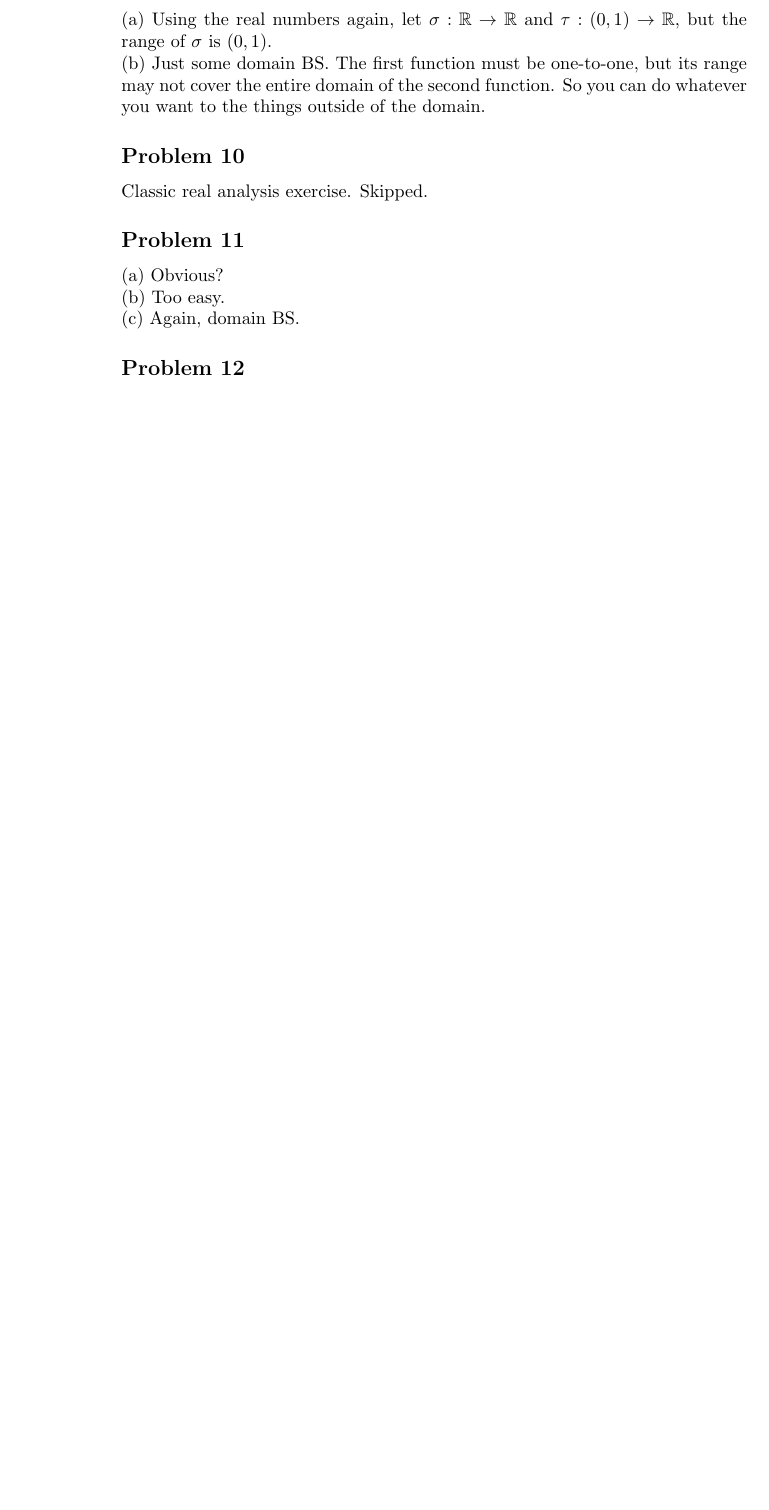
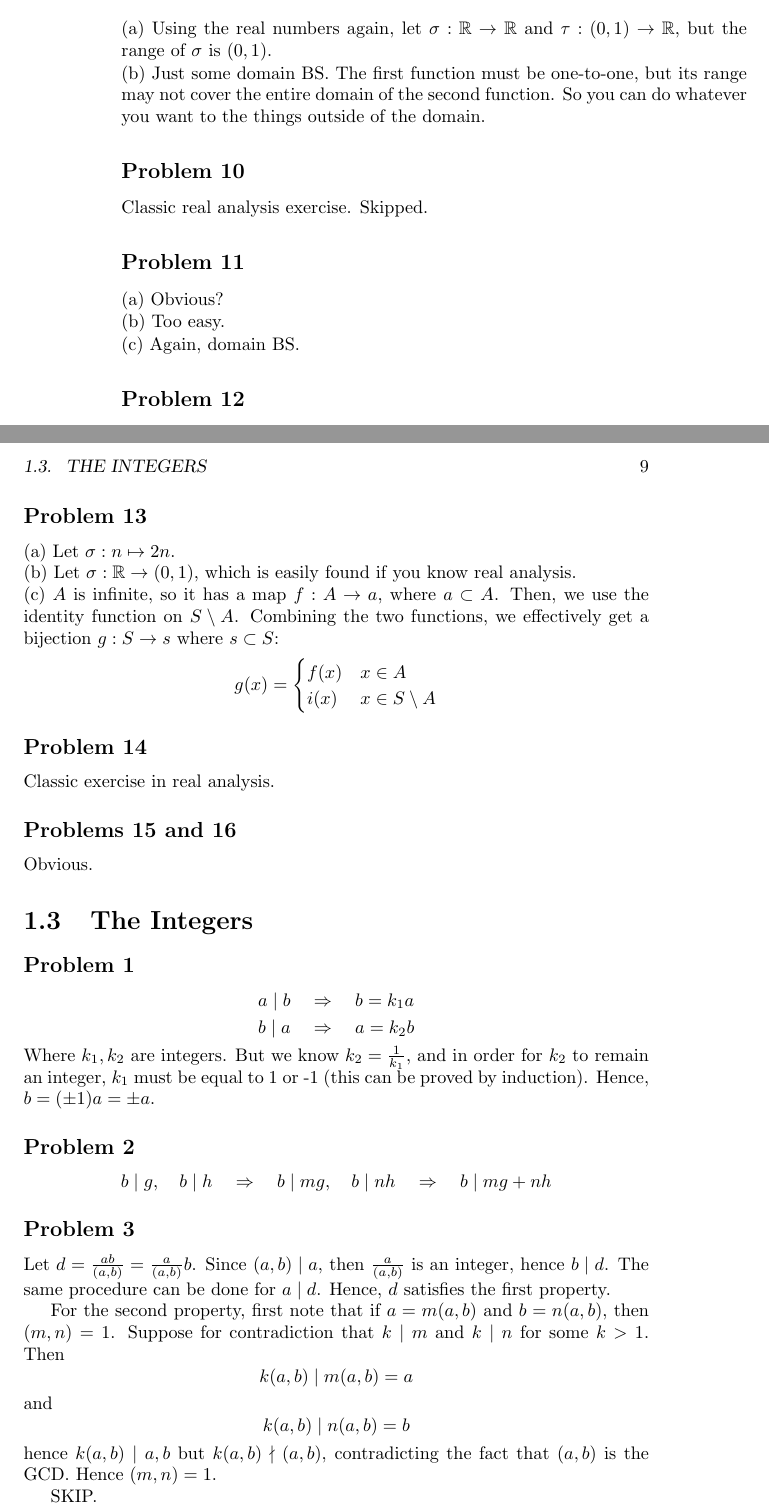
Before and after one commit to mygn-l/solutions-manual, a LaTeX book (abstract-algebra-herstein/index.tex): part of page 8 of 8 before the commit and two parts of pages 8 and 9 of 10 after it, the two joined at a grey line, cut so that both start at the same text, the shorter picture padded with empty space. Compiled offline with pdfLaTeX.

Commit message:
some integers

```diff
--- a/abstract-algebra-herstein/index.tex
+++ b/abstract-algebra-herstein/index.tex
@@ -203,4 +203,50 @@ Too easy.
 Again, domain BS.
 
 \subsection*{Problem 12}
+??
 
+\subsection*{Problem 13}
+(a)
+Let $\sigma: n \mapsto 2n$.
+
+\noindent
+(b)
+Let $\sigma: \mathbb{R} \rightarrow (0, 1)$, which is easily found if you know real analysis.
+
+\noindent
+(c)
+$A$ is infinite, so it has a map $f: A \rightarrow a$, where $a \subset A$. Then, we use the identity function on $S \setminus A$. Combining the two functions, we effectively get a bijection $g: S \rightarrow s$ where $s \subset S$:
+$$g(x) = \begin{cases}
+    f(x) & x \in A \\
+    i(x) & x \in S \setminus A
+\end{cases}$$
+
+\subsection*{Problem 14}
+Classic exercise in real analysis.
+
+\subsection*{Problems 15 and 16}
+Obvious.
+
+\section{The Integers}
+
+\subsection*{Problem 1}
+$$a \mid b \quad \Rightarrow \quad b = k_1 a$$
+$$b \mid a \quad \Rightarrow \quad a = k_2 b$$
+Where $k_1, k_2$ are integers. But we know $k_2 = \frac{1}{k_1}$, and in order for $k_2$ to remain an integer, $k_1$ must be equal to 1 or -1 (this can be proved by induction). Hence, $b = (\pm 1)a = \pm a$.
+
+\subsection*{Problem 2}
+$$b \mid g, \quad b \mid h \quad \Rightarrow \quad b \mid mg, \quad b \mid nh \quad \Rightarrow \quad b \mid mg + nh$$
+
+\subsection*{Problem 3}
+Let $d = \frac{ab}{(a, b)} = \frac{a}{(a, b)} b$. Since $(a, b) \mid a$, then $\frac{a}{(a, b)}$ is an integer, hence $b \mid d$. The same procedure can be done for $a \mid d$. Hence, $d$ satisfies the first property.
+
+For the second property, first note that if $a = m(a, b)$ and $b = n(a, b)$, then $(m, n) = 1$. Suppose for contradiction that $k \mid m$ and $k \mid n$ for some $k > 1$. Then
+$$k(a, b) \mid m(a, b) = a$$
+and
+$$k(a, b) \mid n(a, b) = b$$
+hence $k(a, b) \mid a, b$ but $k(a, b) \nmid (a, b)$, contradicting the fact that $(a, b)$ is the GCD. Hence $(m, n) = 1$.
+
+SKIP.
+
+\subsection*{Problem 4}
+$$am = bn$$
```
Also changed, not shown: abstract-algebra-herstein/index.pdf, abstract-algebra-herstein/index.tex (28 more changed lines).
